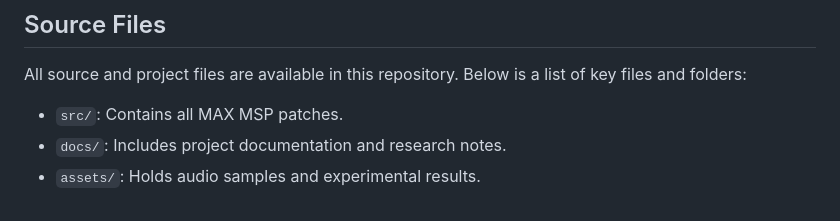
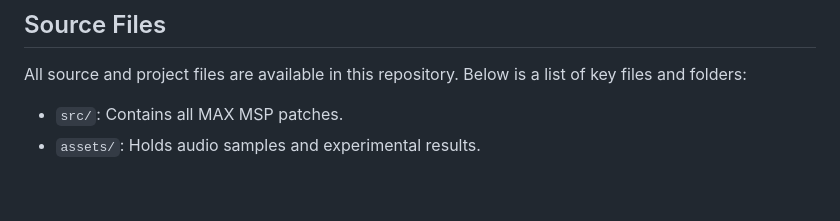
Before and after one commit to lenappss/lenappss.github.io, a Markdown page: readme.md, the part around the change. GitHub-like rendering.

```diff
--- a/readme.md
+++ b/readme.md
@@ -98,5 +98,4 @@ Week 5:
 All source and project files are available in this repository. Below is a list of key files and folders:
 
 - `src/`: Contains all MAX MSP patches.
-- `docs/`: Includes project documentation and research notes.
 - `assets/`: Holds audio samples and experimental results.
```
